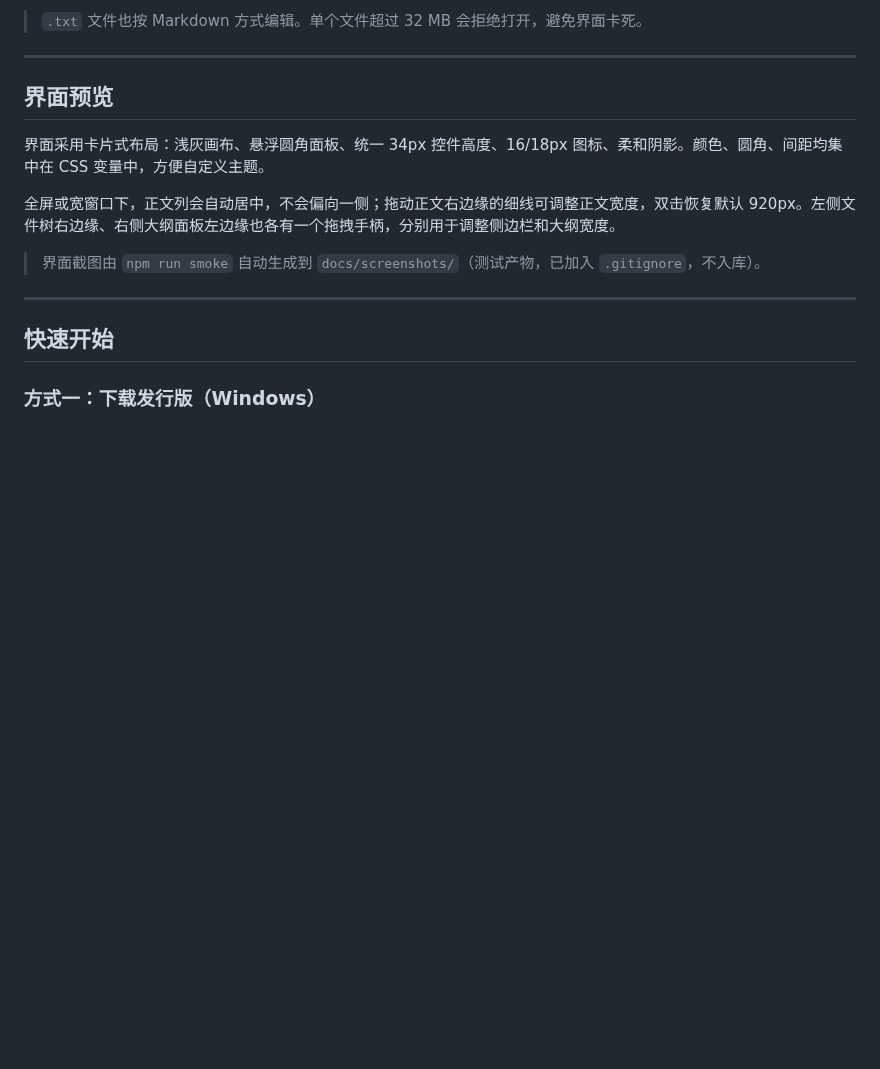
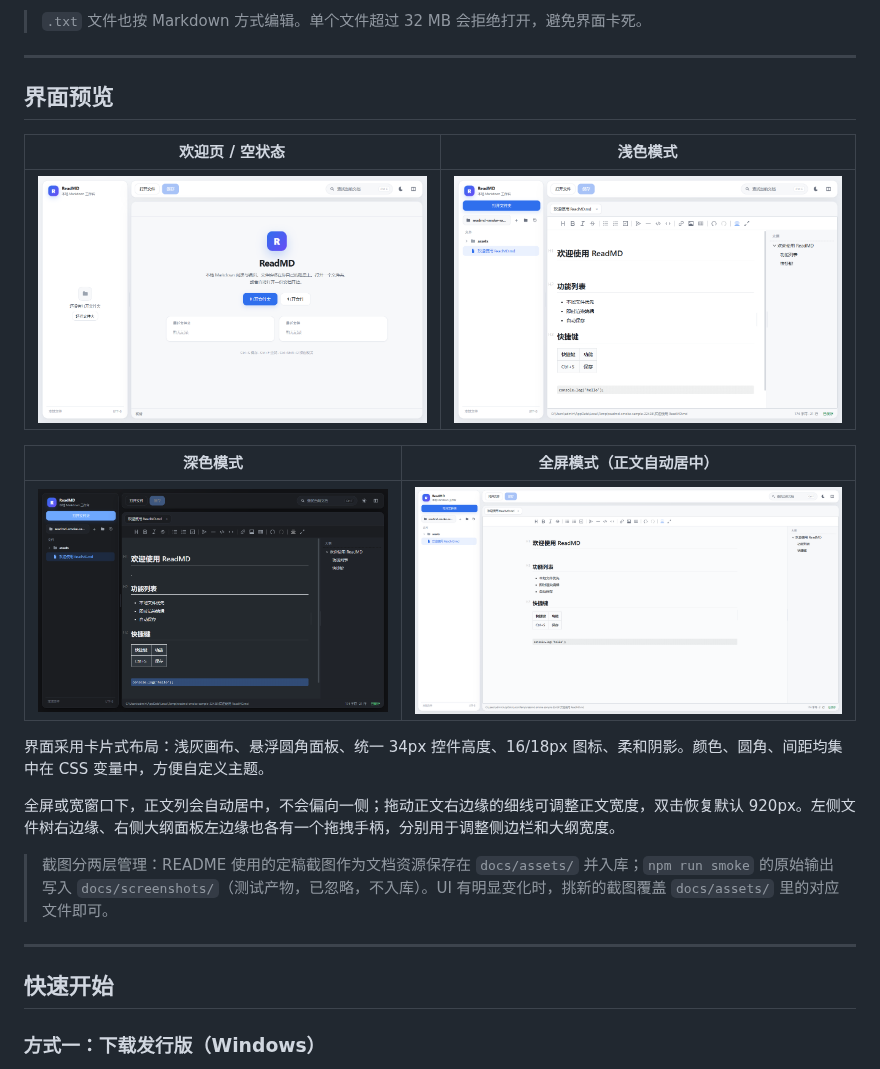
Before and after one commit to le1212/ReadMD, a Markdown page: README.md, the part around the change. Drawn GitHub-style; pictures changed too: docs/assets/screenshot-dark.png (added), docs/assets/screenshot-fullscreen.png (added), docs/assets/screenshot-light.png (added); blank space fills up the shorter version.

Commit message:
docs: README 截图作为文档资源入库
- 定稿截图放入 docs/assets/（与冒烟测试输出分离）
- README 界面预览恢复图片展示
- CONTRIBUTING 说明截图更新流程

```diff
--- a/README.md
+++ b/README.md
@@ -116,11 +116,19 @@
 
 ## 界面预览
 
+| 欢迎页 / 空状态 | 浅色模式 |
+| :---: | :---: |
+| ![欢迎页](docs/assets/screenshot-welcome.png) | ![浅色模式](docs/assets/screenshot-light.png) |
+
+| 深色模式 | 全屏模式（正文自动居中） |
+| :---: | :---: |
+| ![深色模式](docs/assets/screenshot-dark.png) | ![全屏模式](docs/assets/screenshot-fullscreen.png) |
+
 界面采用卡片式布局：浅灰画布、悬浮圆角面板、统一 34px 控件高度、16/18px 图标、柔和阴影。颜色、圆角、间距均集中在 CSS 变量中，方便自定义主题。
 
 全屏或宽窗口下，正文列会自动居中，不会偏向一侧；拖动正文右边缘的细线可调整正文宽度，双击恢复默认 920px。左侧文件树右边缘、右侧大纲面板左边缘也各有一个拖拽手柄，分别用于调整侧边栏和大纲宽度。
 
-> 界面截图由 `npm run smoke` 自动生成到 `docs/screenshots/`（测试产物，已加入 `.gitignore`，不入库）。
+> 截图分两层管理：README 使用的定稿截图作为文档资源保存在 `docs/assets/` 并入库；`npm run smoke` 的原始输出写入 `docs/screenshots/`（测试产物，已忽略，不入库）。UI 有明显变化时，挑新的截图覆盖 `docs/assets/` 里的对应文件即可。
 
 ---
 
```
Also changed, not shown: CONTRIBUTING.md (+1 -1 lines).
